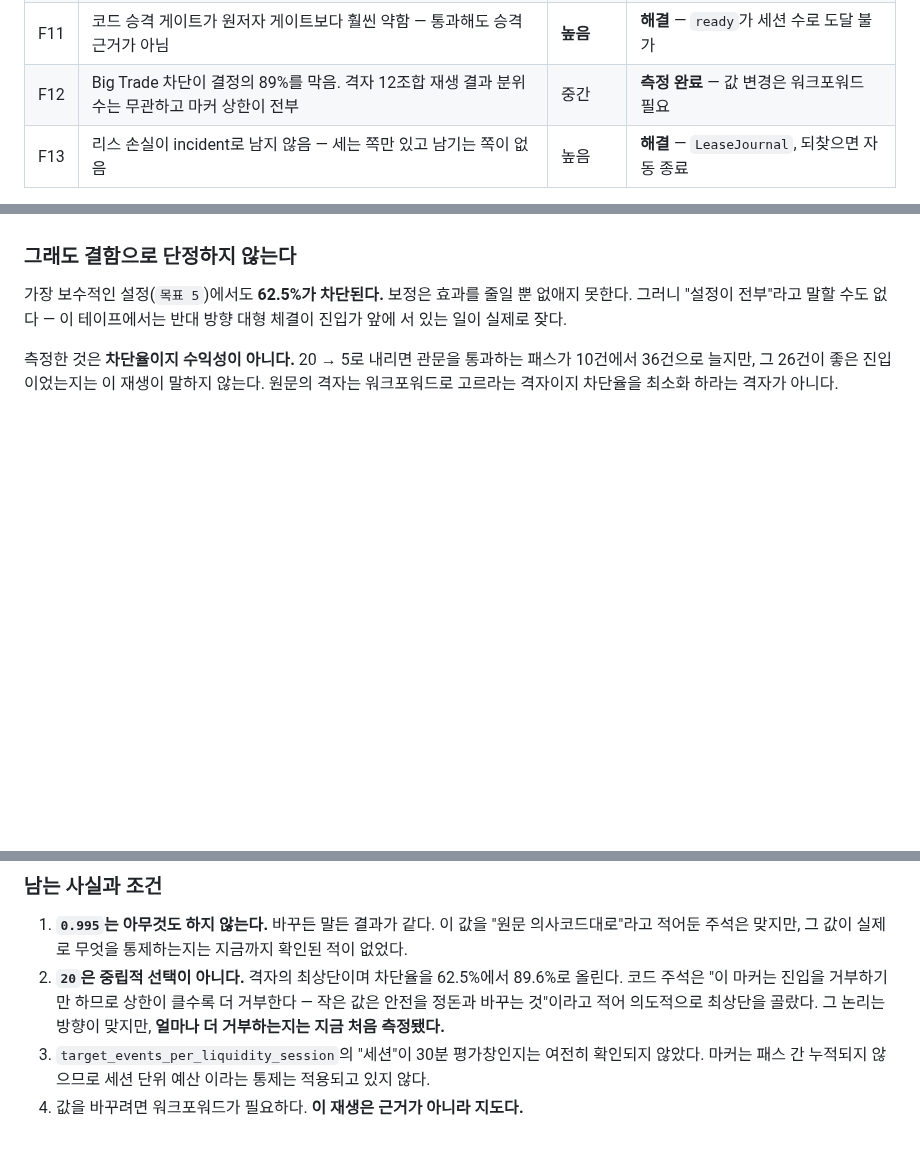
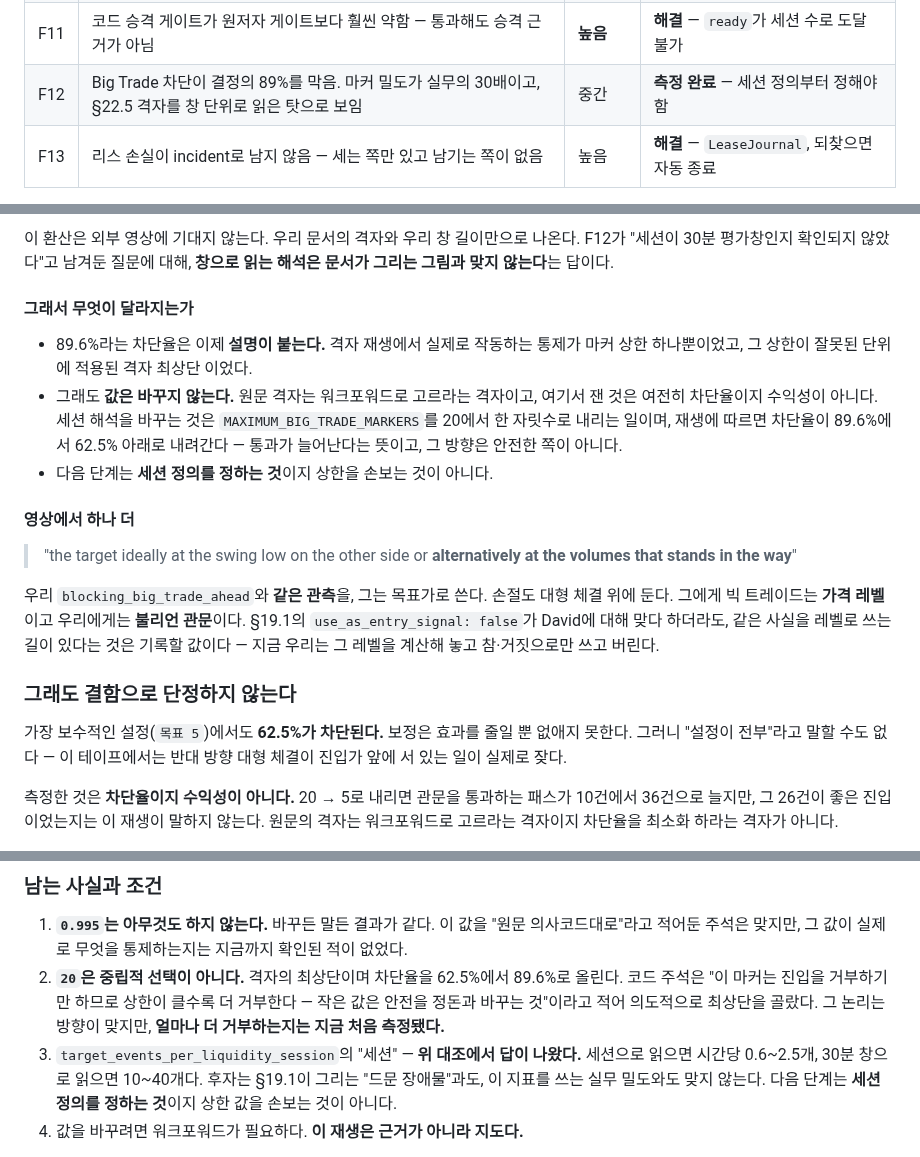
Before and after one commit to moner050/finance-auto-trading, a Markdown page: docs/audit/2026-09-02-shadow-conformance-findings.md, 3 parts joined by grey strips. GitHub-like rendering; blank space fills up the shorter version.

```diff
--- a/docs/audit/2026-09-02-shadow-conformance-findings.md
+++ b/docs/audit/2026-09-02-shadow-conformance-findings.md
@@ -24,7 +24,7 @@
 | F9 | 존 강도가 항상 5로 포화 | ~~높음~~ → **정보** | **정리 완료** — 소비자 없음, 포화는 구조적 |
 | F10 | 세션 마감 flat 요구가 진입만 막고 포지션을 닫지 않음 — 오버나이트 금지 미구현 | **높음** | **해결** (`8377a2a`) |
 | F11 | 코드 승격 게이트가 원저자 게이트보다 훨씬 약함 — 통과해도 승격 근거가 아님 | **높음** | **해결** — `ready`가 세션 수로 도달 불가 |
-| F12 | Big Trade 차단이 결정의 89%를 막음. 격자 12조합 재생 결과 분위수는 무관하고 마커 상한이 전부 | 중간 | **측정 완료** — 값 변경은 워크포워드 필요 |
+| F12 | Big Trade 차단이 결정의 89%를 막음. 마커 밀도가 실무의 30배이고, §22.5 격자를 창 단위로 읽은 탓으로 보임 | 중간 | **측정 완료** — 세션 정의부터 정해야 함 |
 | F13 | 리스 손실이 incident로 남지 않음 — 세는 쪽만 있고 남기는 쪽이 없음 | 높음 | **해결** — `LeaseJournal`, 되찾으면 자동 종료 |
 
 **감사를 연 문장**: 17건의 결정이 전부 REJECT이고, 그 원인은 시장이 아니라 F1·F2였다.
@@ -787,3 +868,30 @@ crypto_big_trade_v1:
+이 환산은 외부 영상에 기대지 않는다. 우리 문서의 격자와 우리 창 길이만으로
+나온다. F12가 "세션이 30분 평가창인지 확인되지 않았다"고 남겨둔 질문에 대해,
+**창으로 읽는 해석은 문서가 그리는 그림과 맞지 않는다**는 답이다.
+
+#### 그래서 무엇이 달라지는가
+
+- 89.6%라는 차단율은 이제 **설명이 붙는다.** 격자 재생에서 실제로 작동하는
+  통제가 마커 상한 하나뿐이었고, 그 상한이 잘못된 단위에 적용된 격자 최상단
+  이었다.
+- 그래도 **값은 바꾸지 않는다.** 원문 격자는 워크포워드로 고르라는 격자이고,
+  여기서 잰 것은 여전히 차단율이지 수익성이 아니다. 세션 해석을 바꾸는 것은
+  `MAXIMUM_BIG_TRADE_MARKERS`를 20에서 한 자릿수로 내리는 일이며, 재생에 따르면
+  차단율이 89.6%에서 62.5% 아래로 내려간다 — 통과가 늘어난다는 뜻이고, 그
+  방향은 안전한 쪽이 아니다.
+- 다음 단계는 **세션 정의를 정하는 것**이지 상한을 손보는 것이 아니다.
+
+#### 영상에서 하나 더
+
+> "the target ideally at the swing low on the other side or **alternatively at
+> the volumes that stands in the way**"
+
+우리 `blocking_big_trade_ahead`와 **같은 관측**을, 그는 목표가로 쓴다. 손절도
+대형 체결 위에 둔다. 그에게 빅 트레이드는 **가격 레벨**이고 우리에게는
+**불리언 관문**이다. §19.1의 `use_as_entry_signal: false`가 David에 대해 맞다
+하더라도, 같은 사실을 레벨로 쓰는 길이 있다는 것은 기록할 값이다 — 지금 우리는
+그 레벨을 계산해 놓고 참·거짓으로만 쓰고 버린다.
+
 ### 그래도 결함으로 단정하지 않는다
 
 가장 보수적인 설정(`목표 5`)에서도 **62.5%가 차단된다.** 보정은 효과를 줄일 뿐
@@ -805,9 +913,11 @@ crypto_big_trade_v1:
    클수록 더 거부한다 — 작은 값은 안전을 정돈과 바꾸는 것"이라고 적어
    의도적으로 최상단을 골랐다. 그 논리는 방향이 맞지만, **얼마나 더
    거부하는지는 지금 처음 측정됐다.**
-3. `target_events_per_liquidity_session`의 "세션"이 30분 평가창인지는
-   여전히 확인되지 않았다. 마커는 패스 간 누적되지 않으므로 세션 단위 예산
-   이라는 통제는 적용되고 있지 않다.
+3. `target_events_per_liquidity_session`의 "세션" — **위 대조에서 답이
+   나왔다.** 세션으로 읽으면 시간당 0.6~2.5개, 30분 창으로 읽으면 10~40개다.
+   후자는 §19.1이 그리는 "드문 장애물"과도, 이 지표를 쓰는 실무 밀도와도 맞지
+   않는다. 다음 단계는 **세션 정의를 정하는 것**이지 상한 값을 손보는 것이
+   아니다.
 4. 값을 바꾸려면 워크포워드가 필요하다. **이 재생은 근거가 아니라 지도다.**
 
 이 항목은 매매를 막는 방향으로만 틀리므로 돈을 잃히지는 않는다. 다만 F11이
```
Also changed, not shown: other parts of docs/audit/2026-09-02-shadow-conformance-findings.md (+82 -1 lines).
